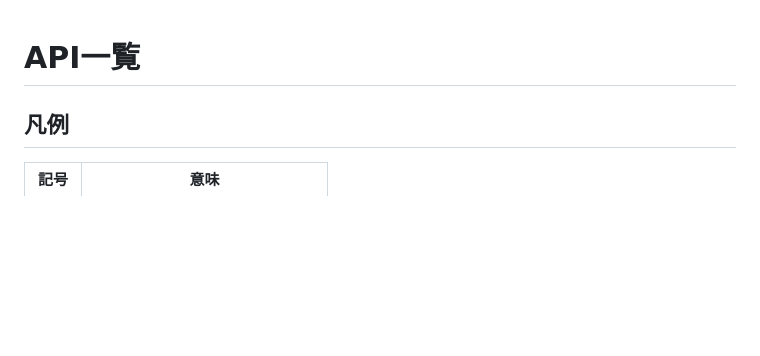
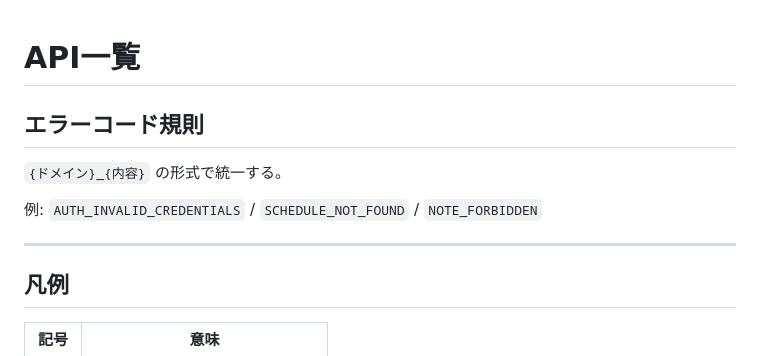
Before and after one commit to yossan1208/ScheduleApp, a Markdown page: docs/api_list.md, the part around the change. GitHub-like rendering; blank space fills up the shorter version.

```diff
--- a/docs/api_list.md
+++ b/docs/api_list.md
@@ -1,4 +1,12 @@
 # API一覧
+
+## エラーコード規則
+
+`{ドメイン}_{内容}` の形式で統一する。
+
+例: `AUTH_INVALID_CREDENTIALS` / `SCHEDULE_NOT_FOUND` / `NOTE_FORBIDDEN`
+
+---
 
 ## 凡例
 
```
Also changed, not shown: 2 other files.
